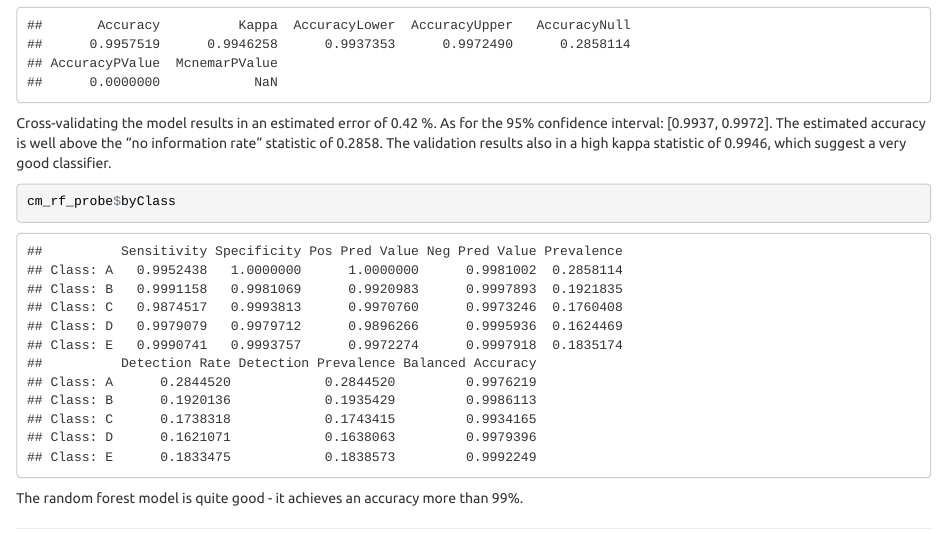
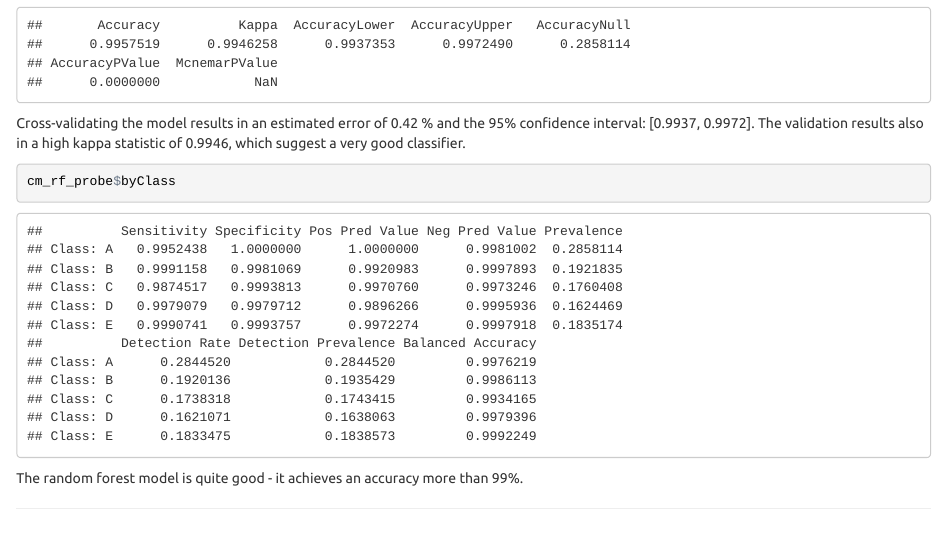
Before and after one commit to RavenLowe/pml-assignment, an R Markdown document (pml_work.Rmd): the page in a window 1100 px wide, from 4350 px down. The pictures show the output file pml_work.html that the author committed with the source, opened offline.

Commit message:
4th submission
4th submission

````diff
--- a/pml_work.Rmd
+++ b/pml_work.Rmd
@@ -166,7 +166,7 @@ cm_rf_probe$table
 cm_rf_probe$overall
 ```
 
-Cross-validating the model results in an estimated error of `r paste(round(100 - cm_rf_probe$overall["Accuracy"]*100, 2), "%")`.  As for the 95% confidence interval: [`r round(cm_rf_probe$overall["AccuracyLower"], 4)`, `r round(cm_rf_probe$overall["AccuracyUpper"], 4)`]. The estimated accuracy is well above the "no information rate" statistic of `r round(cm_rf_probe$overall["AccuracyNull"], 4)`. The validation results also in a high kappa statistic of `r round(cm_rf_probe$overall["Kappa"], 4)`, which suggest a very good classifier.
+Cross-validating the model results in an estimated error of `r paste(round(100 - cm_rf_probe$overall["Accuracy"]*100, 2), "%")` and the 95% confidence interval: [`r round(cm_rf_probe$overall["AccuracyLower"], 4)`, `r round(cm_rf_probe$overall["AccuracyUpper"], 4)`]. The validation results also in a high kappa statistic of `r round(cm_rf_probe$overall["Kappa"], 4)`, which suggest a very good classifier.
 
 ```{r, fig.width=5, fig.height=3, fig.align='center'}
 cm_rf_probe$byClass
````
Also changed, not shown: pml_work.html, pml_work.md.
